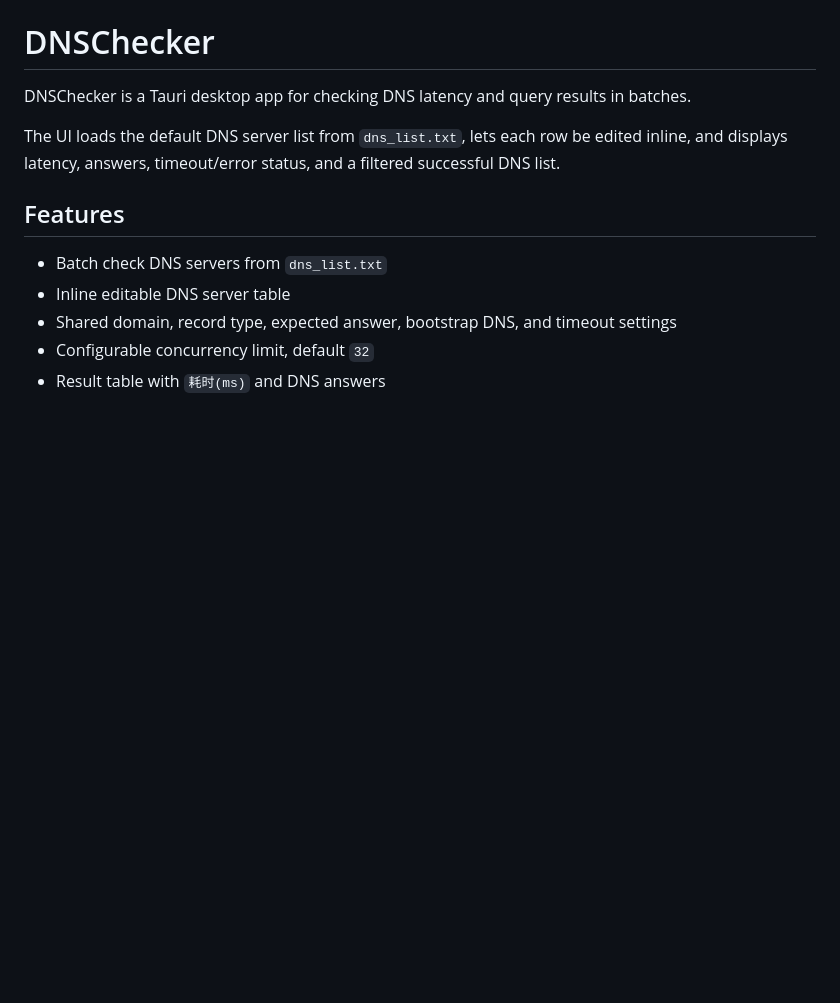
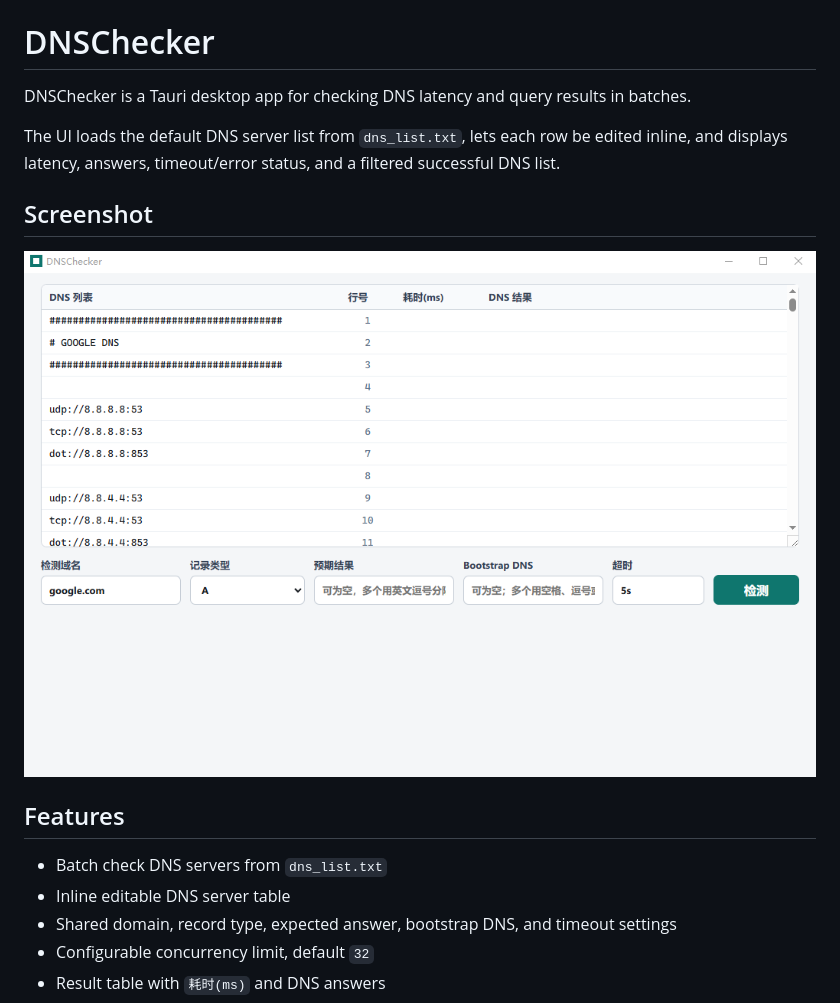
Before and after one commit to ohyooo/DNSChecker, a Markdown page: README.md, the part around the change. GitHub-like rendering; pictures changed too: docs/screenshot.png (added); blank space fills up the shorter version.

Commit message:
Add app screenshot to README

```diff
--- a/README.md
+++ b/README.md
@@ -3,6 +3,10 @@
 DNSChecker is a Tauri desktop app for checking DNS latency and query results in batches.
 
 The UI loads the default DNS server list from `dns_list.txt`, lets each row be edited inline, and displays latency, answers, timeout/error status, and a filtered successful DNS list.
+
+## Screenshot
+
+![DNSChecker desktop app screenshot](docs/screenshot.png)
 
 ## Features
 
```
